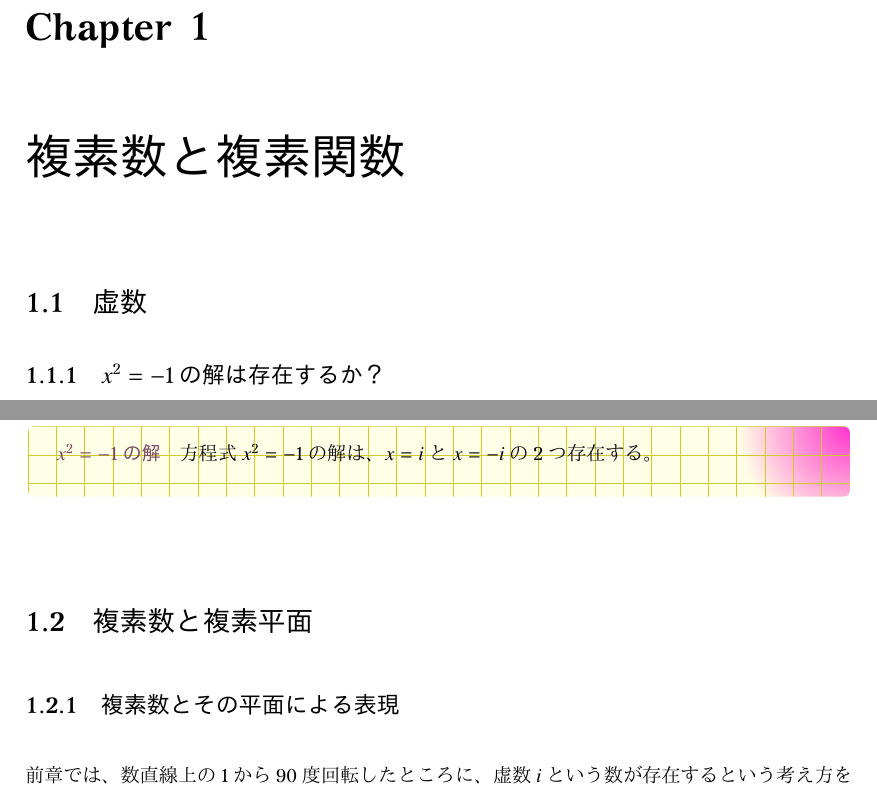
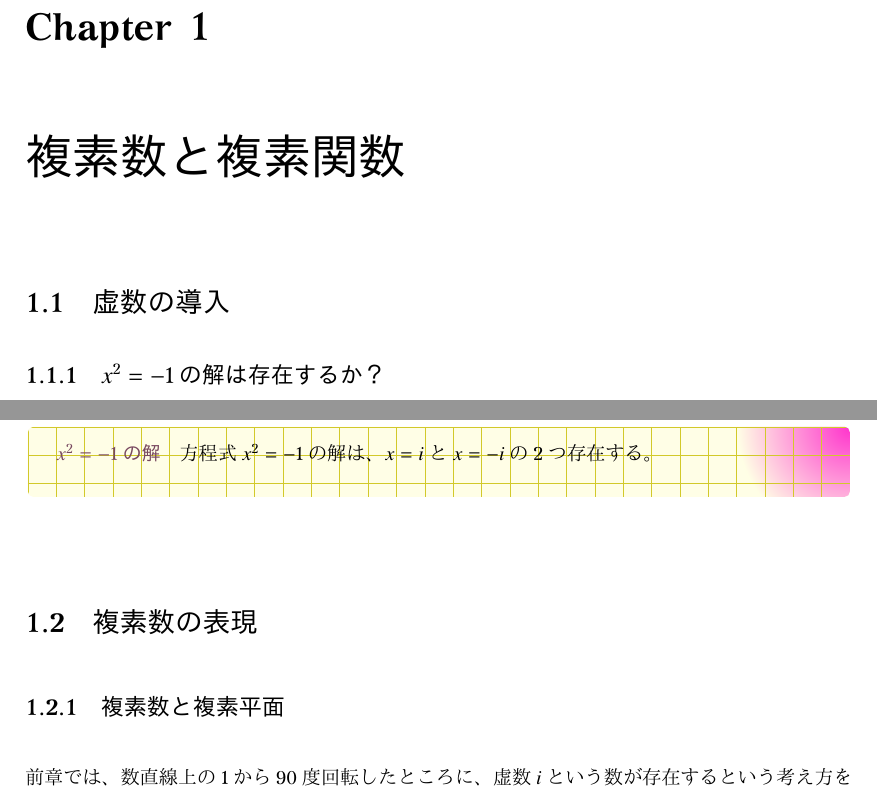
Before and after one commit to tetracalibers/latex-notes, a LaTeX document (math/complex.tex): two parts of pages 1 and 4 of 12, joined at a grey line, cut so that both start at the same text. The pictures show the PDF file math/out/complex.pdf that the author committed with the source.

Commit message:
セクションタイトルの再考

```diff
--- a/math/complex.tex
+++ b/math/complex.tex
@@ -4,7 +4,7 @@
 
 \chapter{複素数と複素関数}
 
-\section{虚数}
+\section{虚数の導入}
 
 \subsection{$x^2 = -1$の解は存在するか？}
 
@@ -154,9 +154,9 @@ $x^2 = -1$の解となる$x$は、少なくともこの数直線上には存在
   方程式$x^2 = -1$の解は、$x= i$と$x=-i$の$2$つ存在する。
 \end{theorem}
 
-\section{複素数と複素平面}
+\section{複素数の表現}
 
-\subsection{複素数とその平面による表現}
+\subsection{複素数と複素平面}
 
 前章では、数直線上の$1$から$90$度回転したところに、虚数$i$という数が存在するという考え方を導入した。
 
```
Also changed, not shown: math/out/complex.pdf, out/math-imaging.pdf.
